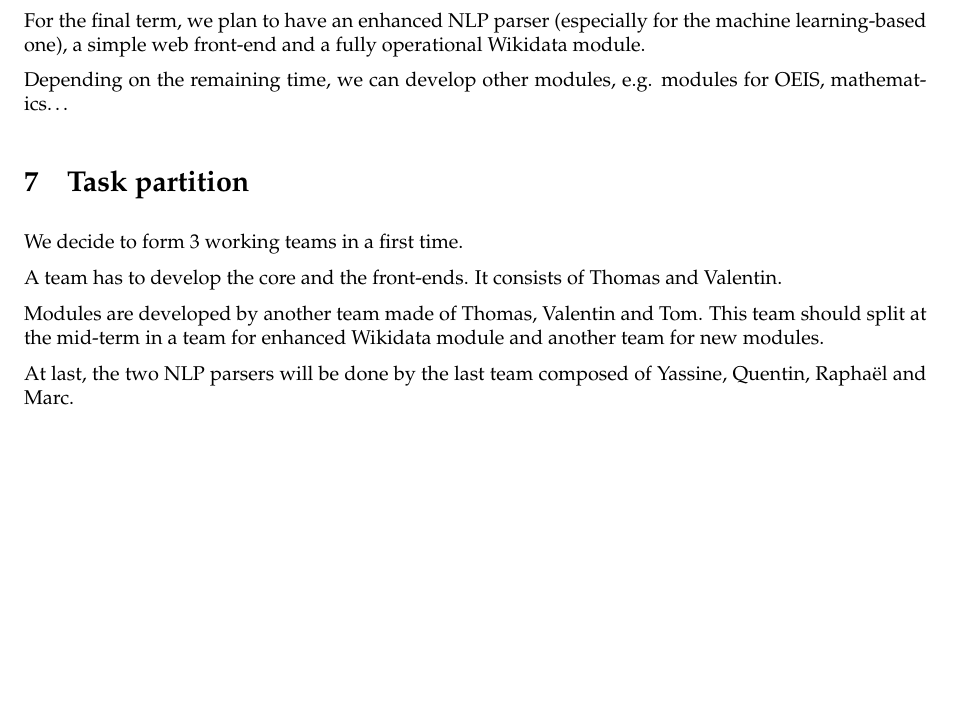
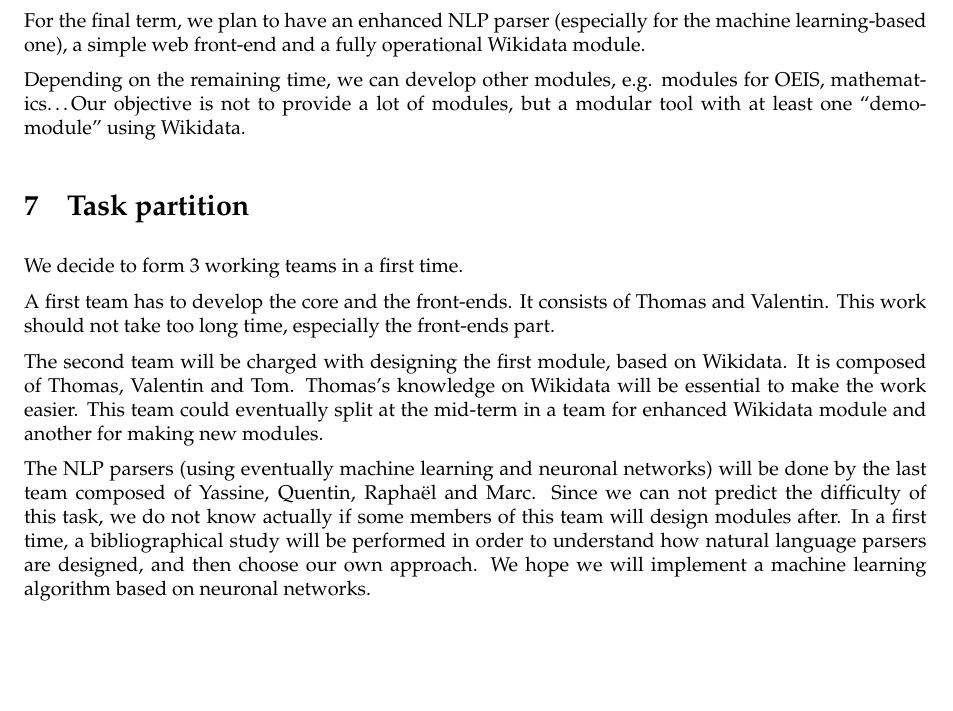
Before and after one commit to ProjetPP/Papers, a LaTeX document (Proposal/proposal.tex): part of page 3 of 3 before the commit and part of page 3 of 4 after it, cut so that both start at the same text, the shorter picture padded with empty space. Compiled offline with pdfLaTeX.

Commit message:
a few more words

```diff
--- a/Proposal/proposal.tex
+++ b/Proposal/proposal.tex
@@ -128,23 +128,22 @@ Finally, our technical approach consists in quickly obtaining first results and
 
 We have planned a simple schedule in two periods.
 
-For the mid-term, we plan to have a functional developer front-end, core, Wikidata module (with the transformation in standard form with Wikidata codes), a first approach of the NLP parser and a base for machine learning.
-
-With this base, the software should be able to answer simple questions using the developer interface.
+For the mid-term, we plan to have a functional developer front-end, core, Wikidata module (with the transformation in standard form with Wikidata codes), a first approach of the NLP parser and a base for machine learning. With this base, the software should be able to answer simple questions using the developer interface.
 
 For the final term, we plan to have an enhanced NLP parser (especially for the machine learning-based one), a simple web front-end and a fully operational Wikidata module.
 
-Depending on the remaining time, we can develop other modules, e.g. modules for OEIS, mathematics\ldots
+Depending on the remaining time, we can develop other modules, e.g. modules for OEIS, mathematics\ldots Our objective is not to provide a lot of modules, but a modular tool with at least one ``demo-module'' using Wikidata.
 
 \section{Task partition}
 
 We decide to form 3 working teams in a first time.
 
-A team has to develop the core and the front-ends. It consists of Thomas and Valentin.
+A first team has to develop the core and the front-ends. It consists of Thomas and Valentin. This work should not take too long time, especially the front-ends part.
 
-Modules are developed by another team made of Thomas, Valentin and Tom. This team should split at the mid-term in a team for enhanced Wikidata module and another team for new modules.
+The second team will be charged with designing the first module, based on Wikidata. It is composed of Thomas, Valentin and Tom. Thomas's knowledge on Wikidata will be essential to make the work easier. This team could eventually split at the mid-term in a team for enhanced Wikidata module and another for making new modules.
 
-At last, the two NLP parsers will be done by the last team composed of Yassine, Quentin, Raphaël and Marc.
+The NLP parsers (using eventually machine learning and neuronal networks) will be done by the last team composed of Yassine, Quentin, Raphaël and Marc. Since we can not predict the difficulty of this task, we do not know actually if some members of this team will design modules after. In a first time, a bibliographical study will be performed in order to understand how natural language parsers are designed, and then choose our own approach. We hope we will implement a machine learning algorithm based on neuronal networks.
+
 
 
 \section{Organization}
```
